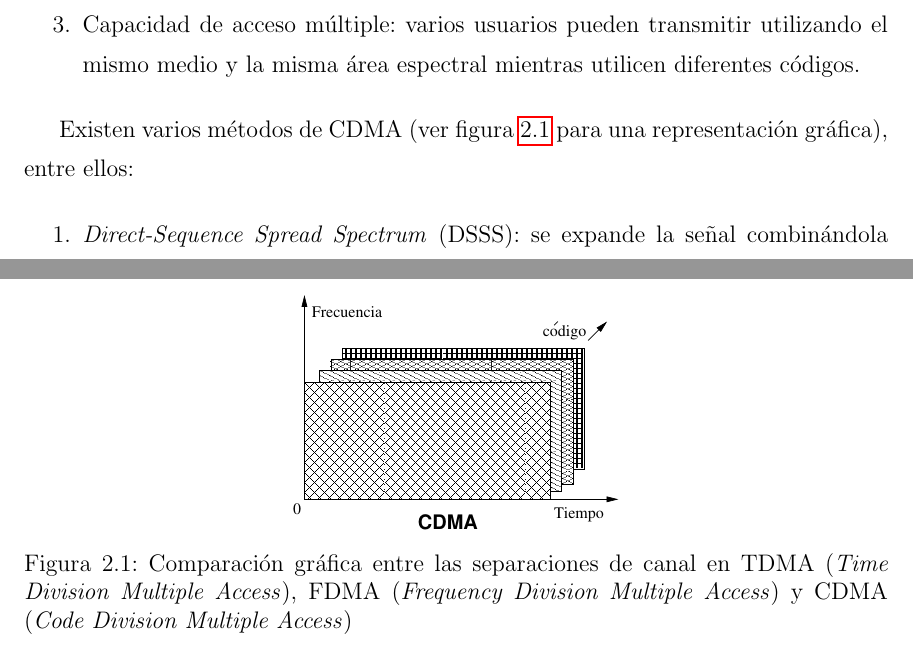
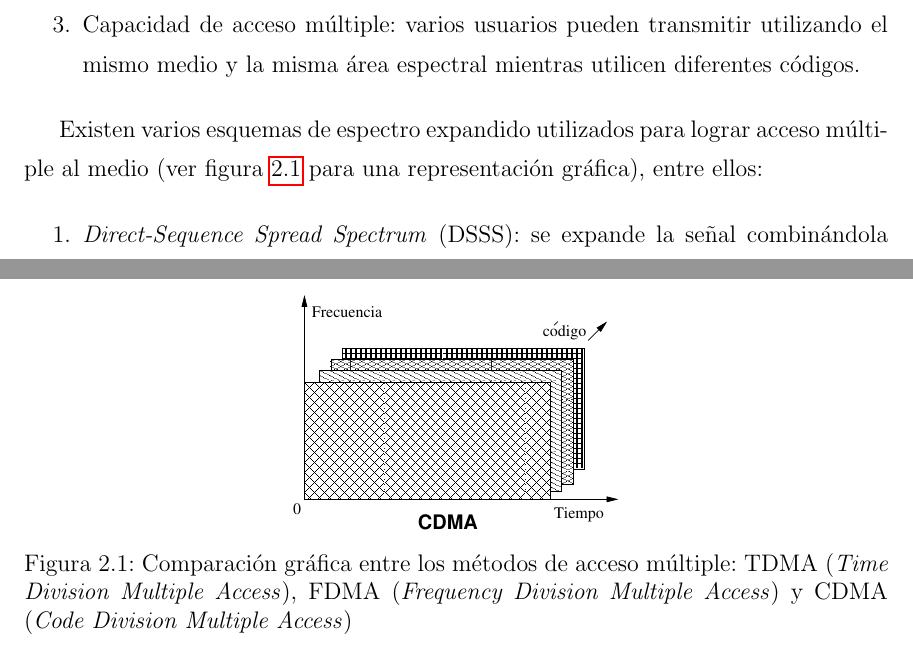
Before and after one commit to ortegaalfredo/tesis-phd, a LaTeX thesis (tesis-book.tex, which reads Chapters/Chapter02.tex): two parts of pages 33 and 45 of 124, joined at a grey line, cut so that both start at the same text. Compiled offline with pdfLaTeX.

Commit message:
Eliminados archivos temporales. Correccion de gráfico de revision Finochietto.

```diff
--- a/Chapters/Chapter02.tex
+++ b/Chapters/Chapter02.tex
@@ -93,7 +93,7 @@ Estas tecnicas apuntan a conferir las siguientes propiedades al sistema de comun
 \item Capacidad de acceso múltiple: varios usuarios pueden transmitir utilizando el mismo medio y la misma área espectral mientras utilicen diferentes códigos.
 \end{enumerate}
 
-Existen varios métodos de CDMA (ver figura \ref{fig_tdmacdma} para una representación gráfica), entre ellos:
+Existen varios esquemas de espectro expandido utilizados para lograr acceso múltiple al medio (ver figura \ref{fig_tdmacdma} para una representación gráfica), entre ellos:
 \begin{enumerate}
 \item \textit{Direct-Sequence Spread Spectrum} (DSSS): se expande la señal combinándola con un código de pseudoruido o señal de ensanchamiento, mediante la operación lógica XOR, o mediante desplazamientos de fase. Este método es el utilizado en WiFi y WiMAX, redes 3G de celulares \cite{dixon1994spread}, el sistema GPS \cite{kaplan2005understanding}, etc.
 \item \textit{Frequency-Hopping Spread Spectrum} (FHSS): la señal de ensanchamiento o pseudoruido es en este caso utilizada para variar la frecuencia portadora o canal de la señal original. Este método es empleado, por ejemplo, en el sistema BlueTooth de comunicación digital. En este caso se utiliza una variación llamada \textit{Adaptive Frequency Hopping}, un método para evitar frecuencias con mucha interferencia \cite{golmie2003bluetooth}.
@@ -103,7 +103,7 @@ Existen varios métodos de CDMA (ver figura \ref{fig_tdmacdma} para una represen
 \begin{figure}[t]
   \centering
   \includegraphics[width=0.38 \textwidth]{graphs/tdmacdma}
-  \caption{Comparación gráfica entre las separaciones de canal en TDMA (\textit{Time Division Multiple Access}), FDMA (\textit{Frequency Division Multiple Access}) y CDMA (\textit{Code Division Multiple Access})}
+  \caption{Comparación gráfica entre los métodos de acceso múltiple: TDMA (\textit{Time Division Multiple Access}), FDMA (\textit{Frequency Division Multiple Access}) y CDMA (\textit{Code Division Multiple Access})}
   \label{fig_tdmacdma}
 \end{figure}
 
```
Also changed, not shown: Chapters/Chapter06.tex (deleted, +0 -1 lines), Chapters/Chapter07.tex (deleted, +0 -1 lines), Chapters/Chapter0A.tex (deleted, +0 -1 lines), Chapters/Chapter0B.tex (deleted, +0 -1 lines), BERvsChannel.pdf (deleted), Soft-stack2.eps (deleted), capacidad/reporteCapacidad.bbl (deleted), 17 other files.
